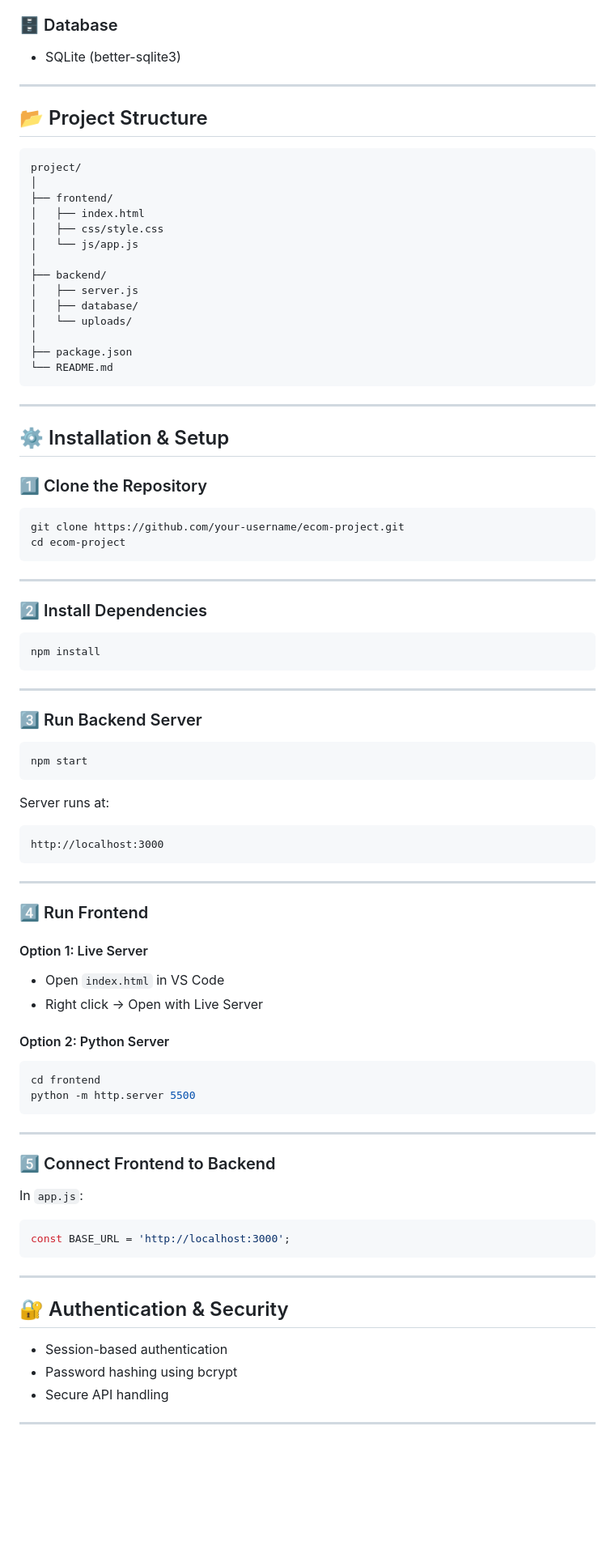
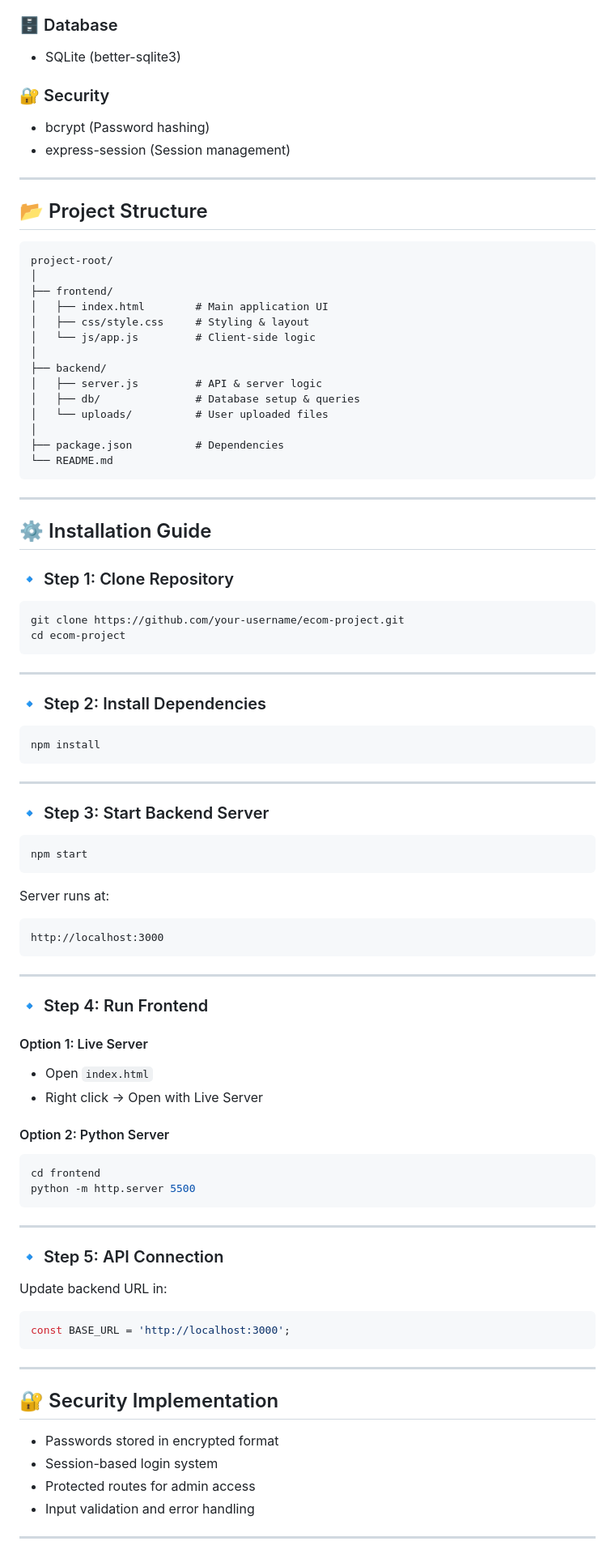
Before and after one commit to mdharunmdharun175-tech/CodeAlpha_E-commerce-Store-, a Markdown page: README.md, the part around one of its changes. Shown at 81% size. Drawn GitHub-style; blank space fills up the shorter version.

````diff
--- a/README.md
+++ b/README.md
@@ -81,93 +155,99 @@ It also includes an **Admin Panel** to manage products, users, and orders.
 
 * SQLite (better-sqlite3)
 
+### 🔐 Security
+
+* bcrypt (Password hashing)
+* express-session (Session management)
+
 ---
 
 ## 📂 Project Structure
 
-```
-project/
+```id="str002"
+project-root/
 │
 ├── frontend/
-│   ├── index.html
-│   ├── css/style.css
-│   └── js/app.js
+│   ├── index.html        # Main application UI
+│   ├── css/style.css     # Styling & layout
+│   └── js/app.js         # Client-side logic
 │
 ├── backend/
-│   ├── server.js
-│   ├── database/
-│   └── uploads/
+│   ├── server.js         # API & server logic
+│   ├── db/               # Database setup & queries
+│   └── uploads/          # User uploaded files
 │
-├── package.json
+├── package.json          # Dependencies
 └── README.md
 ```
 
 ---
 
-## ⚙️ Installation & Setup
+## ⚙️ Installation Guide
 
-### 1️⃣ Clone the Repository
+### 🔹 Step 1: Clone Repository
 
-```bash
+```bash id="cmd5"
 git clone https://github.com/your-username/ecom-project.git
 cd ecom-project
 ```
 
 ---
 
-### 2️⃣ Install Dependencies
+### 🔹 Step 2: Install Dependencies
 
-```bash
+```bash id="cmd6"
 npm install
 ```
 
 ---
 
-### 3️⃣ Run Backend Server
+### 🔹 Step 3: Start Backend Server
 
-```bash
+```bash id="cmd7"
 npm start
 ```
 
 Server runs at:
 
-```
+```id="url2"
 http://localhost:3000
 ```
 
 ---
 
-### 4️⃣ Run Frontend
+### 🔹 Step 4: Run Frontend
 
 #### Option 1: Live Server
 
-* Open `index.html` in VS Code
+* Open `index.html`
 * Right click → Open with Live Server
 
 #### Option 2: Python Server
 
-```bash
+```bash id="cmd8"
 cd frontend
 python -m http.server 5500
 ```
 
 ---
 
-### 5️⃣ Connect Frontend to Backend
+### 🔹 Step 5: API Connection
 
-In `app.js`:
+Update backend URL in:
 
-```js
+```js id="code2"
 const BASE_URL = 'http://localhost:3000';
 ```
 
 ---
 
-## 🔐 Authentication & Security
+## 🔐 Security Implementation
 
-* Session-based authentication
-* Password hashing using bcrypt
-* Secure API handling
+* Passwords stored in encrypted format
+* Session-based login system
+* Protected routes for admin access
+* Input validation and error handling
 
 ---
 
````
Also changed, not shown: other parts of README.md (+142 -62 lines).
